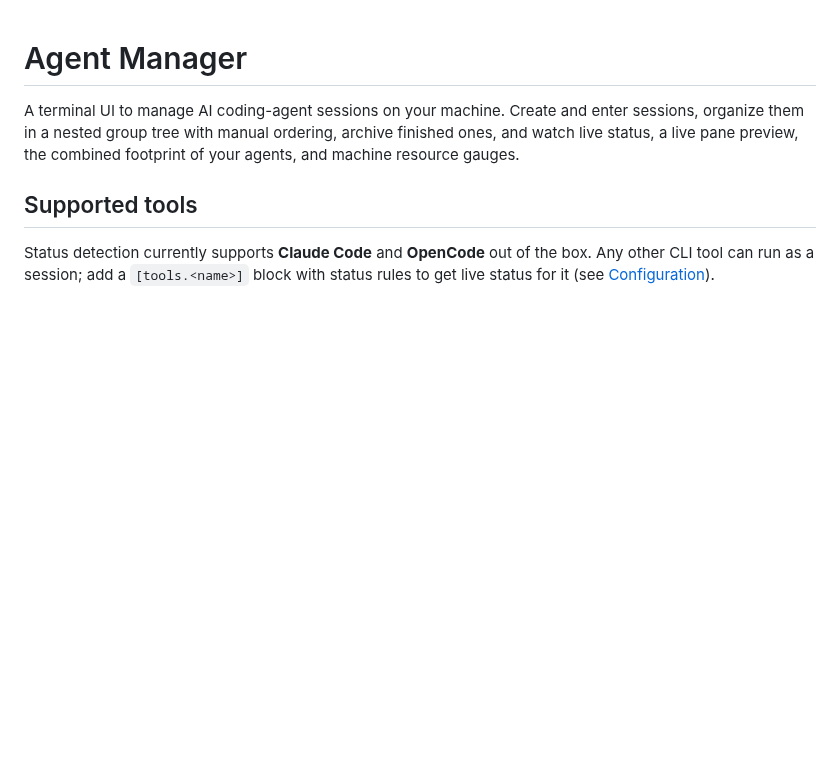
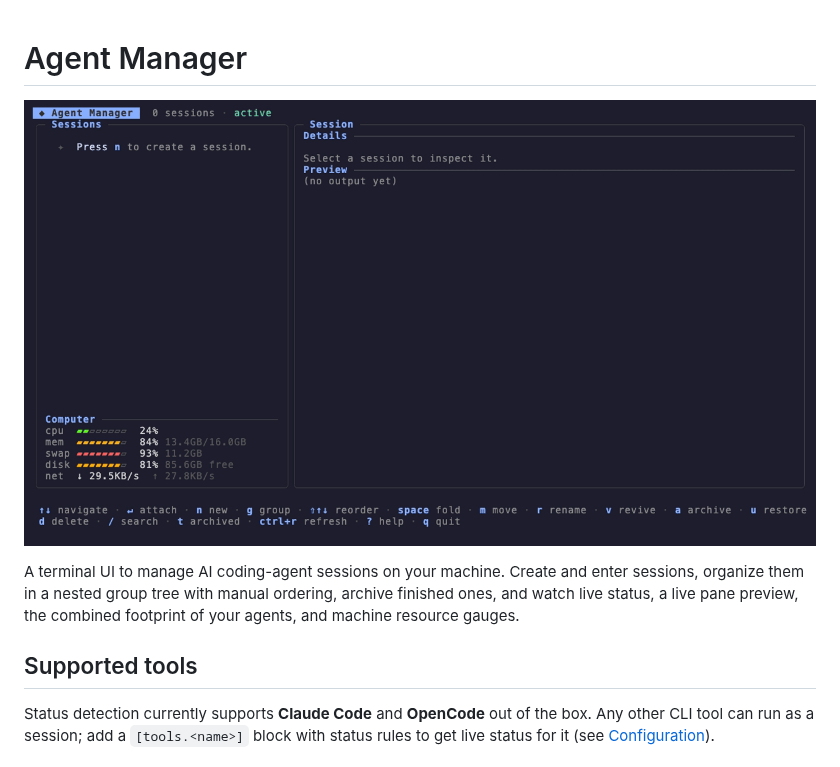
Before and after one commit to YoanWai/agent-manager, a Markdown page: README.md, the part around the change. Rendered like a GitHub page; pictures changed too: docs/demo.gif (added); blank space fills up the shorter version.

Commit message:
Add a demo GIF to the README

```diff
--- a/README.md
+++ b/README.md
@@ -1,4 +1,6 @@
 # Agent Manager
+
+![agent-manager demo](docs/demo.gif)
 
 A terminal UI to manage AI coding-agent sessions on your machine. Create and enter sessions, organize them in a nested group tree with manual ordering, archive finished ones, and watch live status, a live pane preview, the combined footprint of your agents, and machine resource gauges.
 
```
